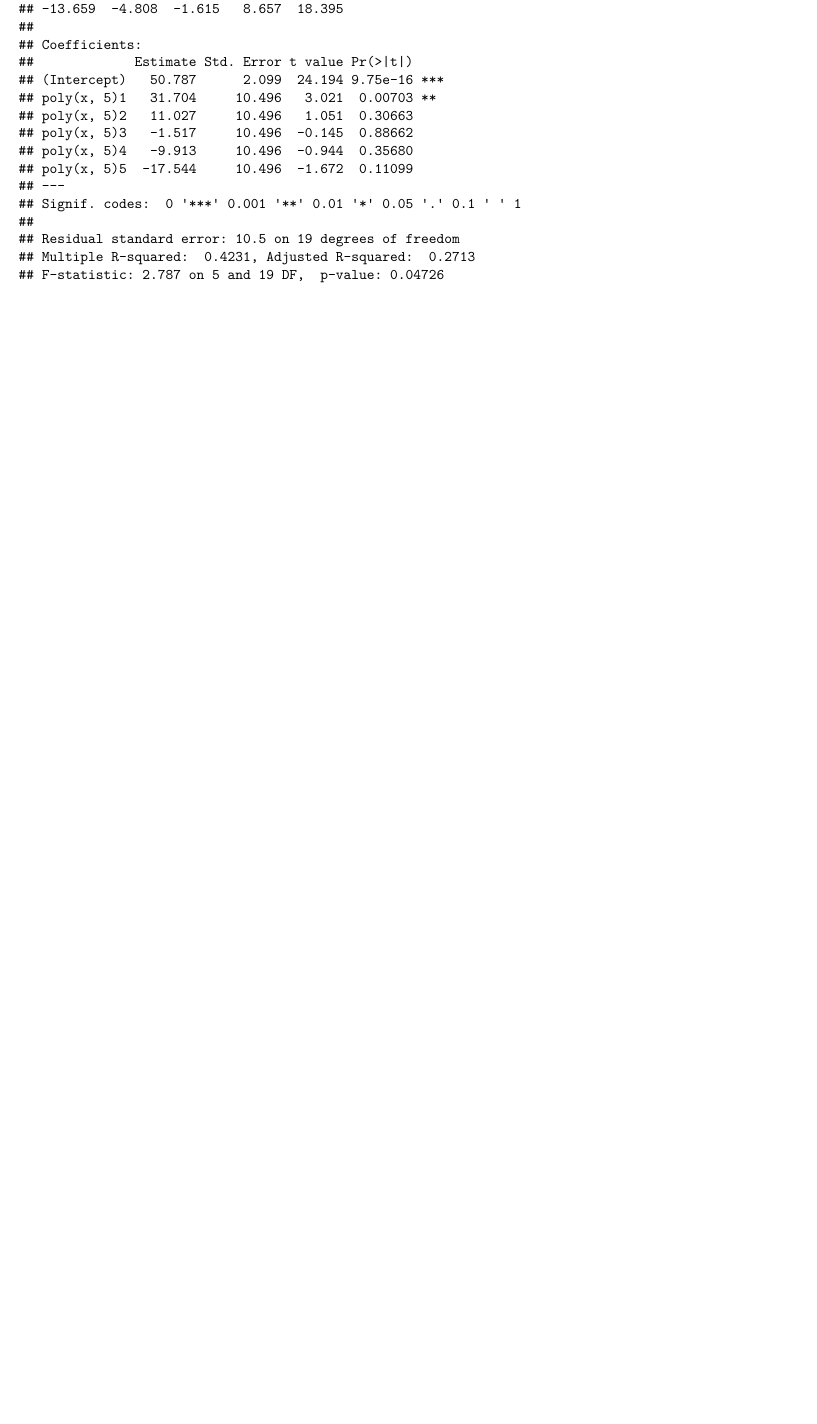
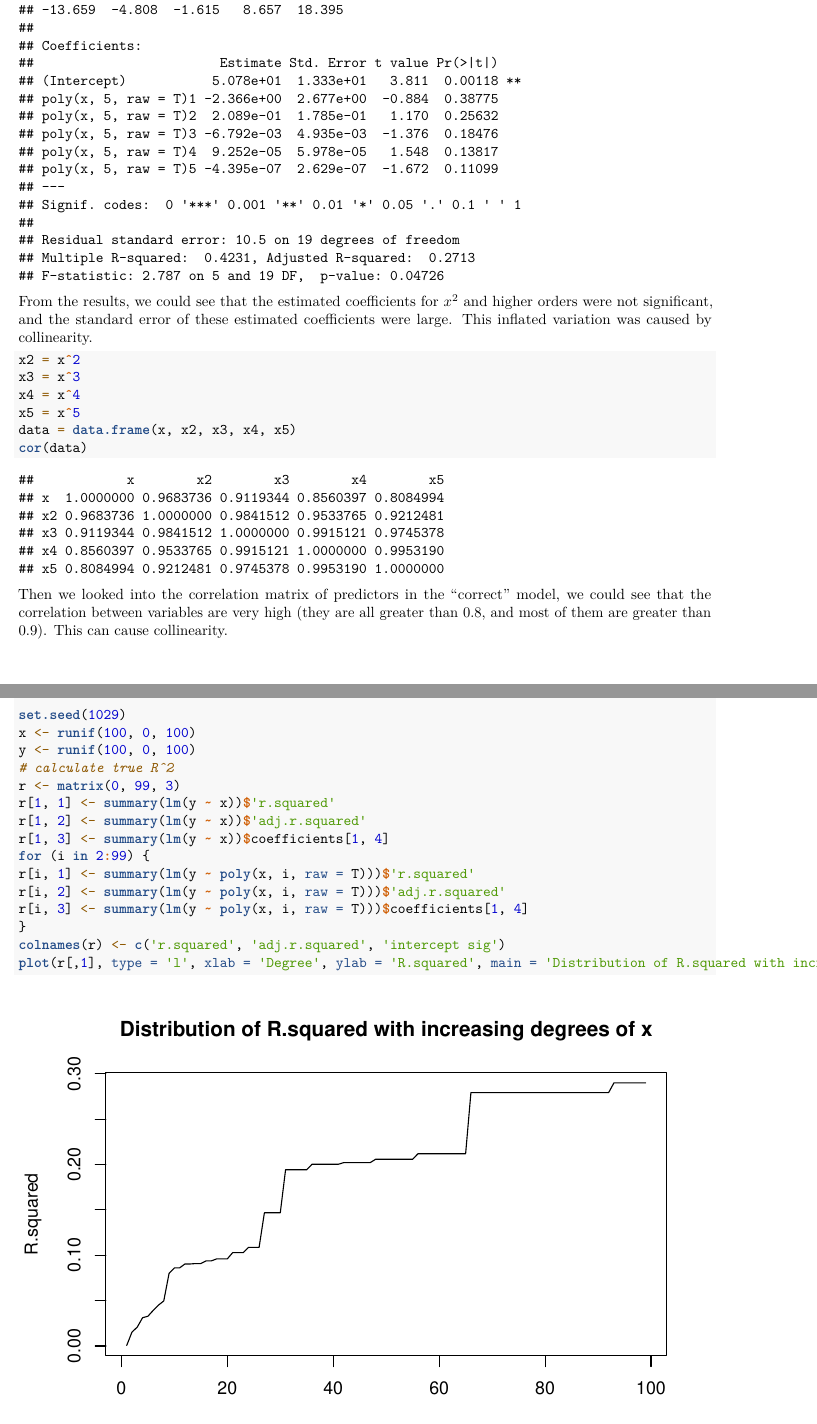
Before and after one commit to qiqipower029/scratch_invertingtest_assignment, an R Markdown document (Jieqi GLM hw2.Rmd): part of page 2 of 3 before the commit and two parts of pages 3 and 4 of 6 after it, the two joined at a grey line, cut so that both start at the same text, the shorter picture padded with empty space. Rendered offline with R 4.5, knitr and Pandoc, then LaTeX, with nearby package versions.

Commit message:
assignment completed

````diff
--- a/Jieqi GLM hw2.Rmd
+++ b/Jieqi GLM hw2.Rmd
@@ -3,6 +3,8 @@ title: "GLM HW2 Jieqi"
 author: "Jieqi Tu"
 date: "2/27/2021"
 output: pdf_document
+editor_options:
+  chunk_output_type: console
 ---
 
 ```{r setup, include=FALSE}
@@ -23,7 +25,7 @@ true_y <- y - error
 ## simple model
 simple_model <- lm(y~x)
 ## correct model
-correct_model <- lm(y~poly(x,5))
+correct_model <- lm(y~poly(x, 5, raw = T))
 ## visualization
 xy <- data.frame(x,y,true_y=true_y)
 
@@ -42,0 +54,29 @@ mean(abs(correct_model$fitted.values - y))
+From the results, we could see that the estimated coefficients for $x^2$ and higher orders were not significant, and the standard error of these estimated coefficients were large. This inflated variation was caused by collinearity.
+```{r Q4.37 2}
+x2 = x^2
+x3 = x^3
+x4 = x^4
+x5 = x^5
+data = data.frame(x, x2, x3, x4, x5)
+cor(data)
+```
+
+Then we looked into the correlation matrix of predictors in the "correct" model, we could see that the correlation between variables are very high (they are all greater than 0.8, and most of them are greater than 0.9). This can cause collinearity.
+
+## 4.38
+```{r Q4.38}
+set.seed(1029)
+x <- runif(100, 0, 100)
+y <- runif(100, 0, 100)
+# calculate true R^2
+r <- matrix(0, 99, 3)
+r[1, 1] <- summary(lm(y ~ x))$'r.squared'
+r[1, 2] <- summary(lm(y ~ x))$'adj.r.squared'
+r[1, 3] <- summary(lm(y ~ x))$coefficients[1, 4]
+for (i in 2:99) {
+r[i, 1] <- summary(lm(y ~ poly(x, i, raw = T)))$'r.squared'
+r[i, 2] <- summary(lm(y ~ poly(x, i, raw = T)))$'adj.r.squared'
+r[i, 3] <- summary(lm(y ~ poly(x, i, raw = T)))$coefficients[1, 4]
+}
+colnames(r) <- c('r.squared', 'adj.r.squared', 'intercept sig')
+plot(r[,1], type = 'l', xlab = 'Degree', ylab = 'R.squared', main = 'Distribution of R.squared with increasing degrees of x')
````
Also changed, not shown: Jieqi-GLM-hw2.pdf (added), Jieqi GLM hw2.Rmd (22 more changed lines).
